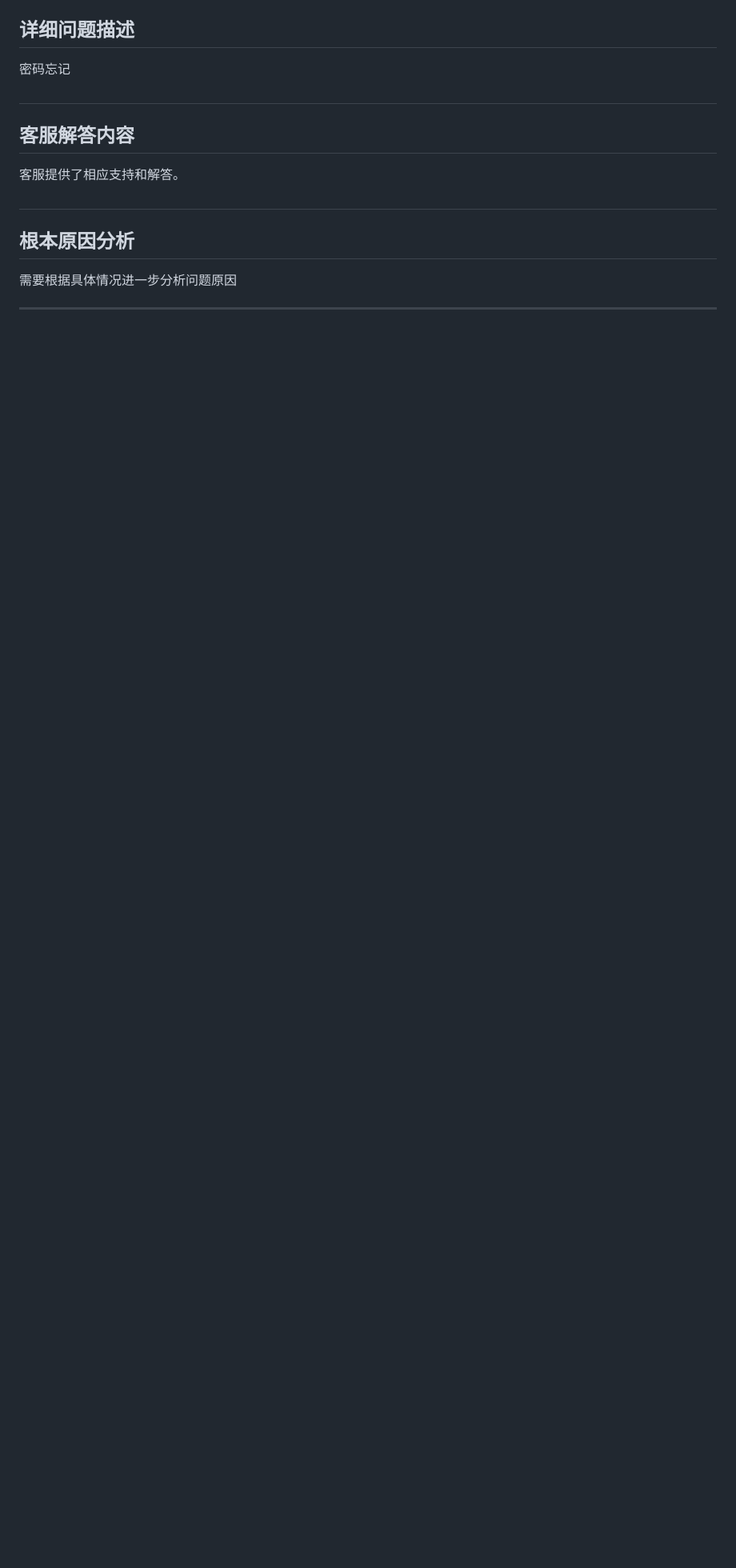
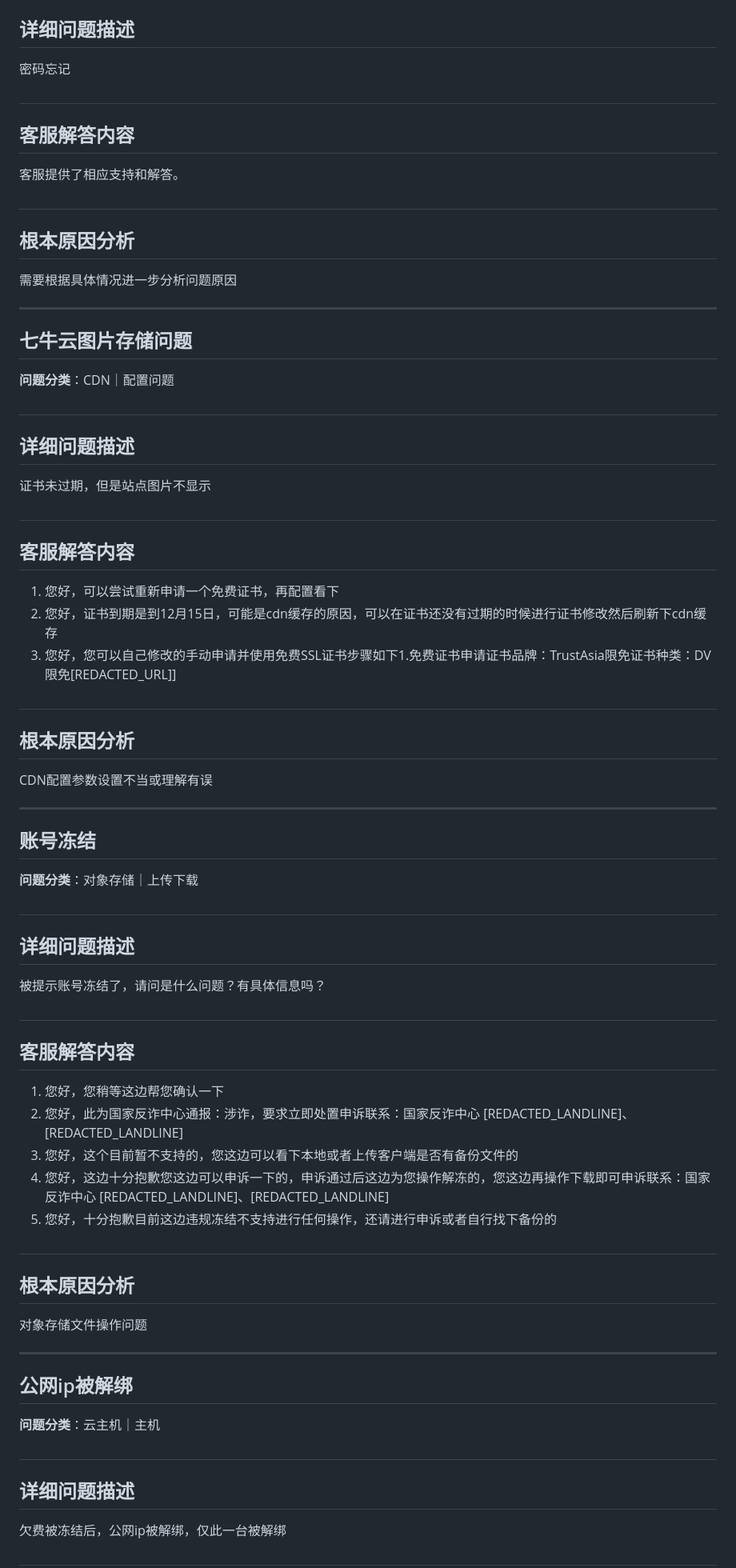
Before and after one commit to ShaoLongFei/XBot, a Markdown page: data/process_data_3.md, the part around the change. Shown at 80% size. Rendered like a GitHub page; blank space fills up the shorter version.

Commit message:
feat: 完成第 13 批数据处理 (问题 121-130)
🤖 Generated with [codeagent](https://github.com/qbox/codeagent)
Co-authored-by: xgopilot[bot] <231223108+xgopilot[bot]@users.noreply.github.com>

```diff
--- a/data/process_data_3.md
+++ b/data/process_data_3.md
@@ -584,3 +584,52 @@ CDN配置参数设置不当或理解有误
 需要根据具体情况进一步分析问题原因
 
 ---
+## 七牛云图片存储问题
+
+**问题分类**：CDN｜配置问题
+
+#
+## 详细问题描述
+证书未过期，但是站点图片不显示
+
+#
+## 客服解答内容
+1. 您好，可以尝试重新申请一个免费证书，再配置看下
+2. 您好，证书到期是到12月15日，可能是cdn缓存的原因，可以在证书还没有过期的时候进行证书修改然后刷新下cdn缓存
+3. 您好，您可以自己修改的手动申请并使用免费SSL证书步骤如下1.免费证书申请证书品牌：TrustAsia限免证书种类：DV限免[REDACTED_URL]]
+
+#
+## 根本原因分析
+CDN配置参数设置不当或理解有误
+
+---
+## 账号冻结
+
+**问题分类**：对象存储｜上传下载
+
+#
+## 详细问题描述
+被提示账号冻结了，请问是什么问题？有具体信息吗？
+
+#
+## 客服解答内容
+1. 您好，您稍等这边帮您确认一下
+2. 您好，此为国家反诈中心通报：涉诈，要求立即处置申诉联系：国家反诈中心 [REDACTED_LANDLINE]、[REDACTED_LANDLINE]
+3. 您好，这个目前暂不支持的，您这边可以看下本地或者上传客户端是否有备份文件的
+4. 您好，这边十分抱歉您这边可以申诉一下的，申诉通过后这边为您操作解冻的，您这边再操作下载即可申诉联系：国家反诈中心 [REDACTED_LANDLINE]、[REDACTED_LANDLINE]
+5. 您好，十分抱歉目前这边违规冻结不支持进行任何操作，还请进行申诉或者自行找下备份的
+
+#
+## 根本原因分析
+对象存储文件操作问题
+
+---
+## 公网ip被解绑
+
+**问题分类**：云主机｜主机
+
+#
+## 详细问题描述
+欠费被冻结后，公网ip被解绑，仅此一台被解绑
+
+#
```
